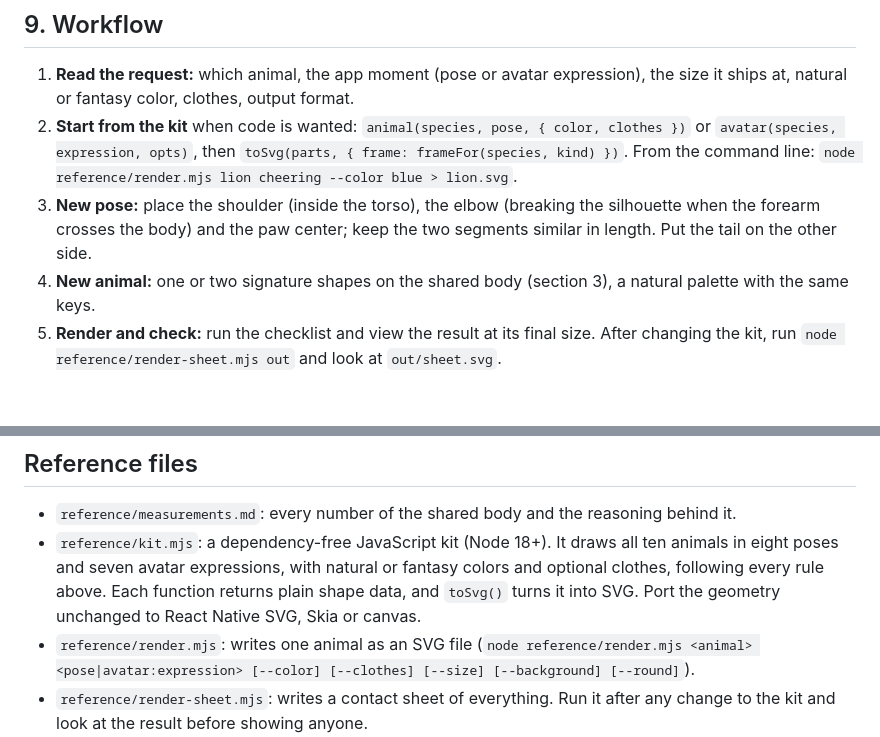
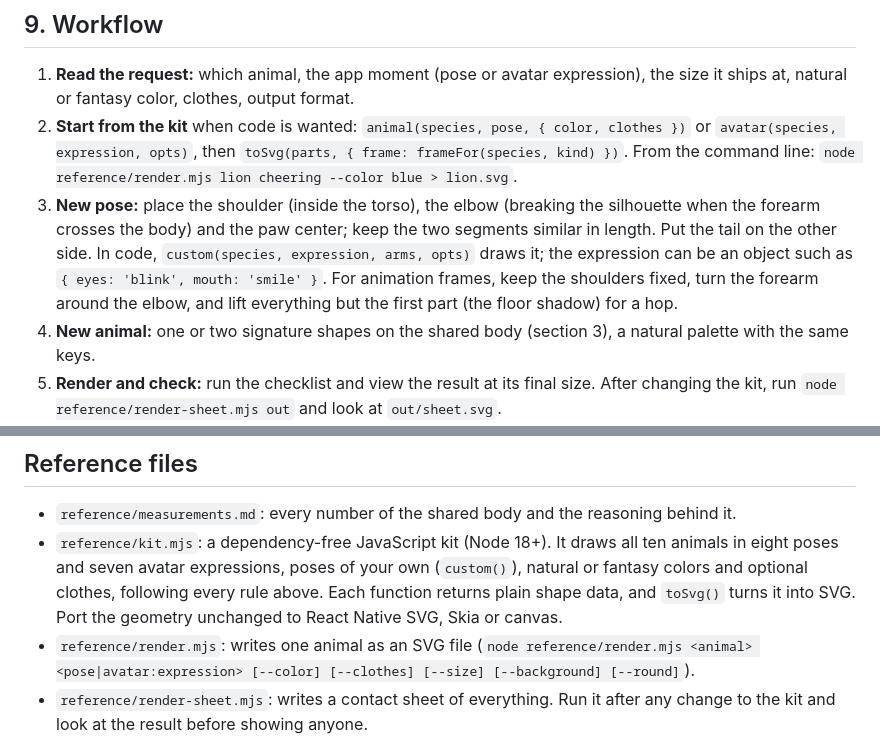
Before and after one commit to rofldark/roundimals, a Markdown page: roundimals/SKILL.md, 2 parts joined by grey strips. Drawn GitHub-style; blank space fills up the shorter version.

```diff
--- a/roundimals/SKILL.md
+++ b/roundimals/SKILL.md
@@ -174,7 +174,7 @@ Tested fantasy starting points (the kit's `FANTASY` names): blue #1CB0F6, purple
 
 1. **Read the request:** which animal, the app moment (pose or avatar expression), the size it ships at, natural or fantasy color, clothes, output format.
 2. **Start from the kit** when code is wanted: `animal(species, pose, { color, clothes })` or `avatar(species, expression, opts)`, then `toSvg(parts, { frame: frameFor(species, kind) })`. From the command line: `node reference/render.mjs lion cheering --color blue > lion.svg`.
-3. **New pose:** place the shoulder (inside the torso), the elbow (breaking the silhouette when the forearm crosses the body) and the paw center; keep the two segments similar in length. Put the tail on the other side.
+3. **New pose:** place the shoulder (inside the torso), the elbow (breaking the silhouette when the forearm crosses the body) and the paw center; keep the two segments similar in length. Put the tail on the other side. In code, `custom(species, expression, arms, opts)` draws it; the expression can be an object such as `{ eyes: 'blink', mouth: 'smile' }`. For animation frames, keep the shoulders fixed, turn the forearm around the elbow, and lift everything but the first part (the floor shadow) for a hop.
 4. **New animal:** one or two signature shapes on the shared body (section 3), a natural palette with the same keys.
 5. **Render and check:** run the checklist and view the result at its final size. After changing the kit, run `node reference/render-sheet.mjs out` and look at `out/sheet.svg`.
 6. **Fix what reads poorly** by changing the pose before adding shapes.
@@ -212,6 +212,6 @@ Tested fantasy starting points (the kit's `FANTASY` names): blue #1CB0F6, purple
 ## Reference files
 
 - `reference/measurements.md`: every number of the shared body and the reasoning behind it.
-- `reference/kit.mjs`: a dependency-free JavaScript kit (Node 18+). It draws all ten animals in eight poses and seven avatar expressions, with natural or fantasy colors and optional clothes, following every rule above. Each function returns plain shape data, and `toSvg()` turns it into SVG. Port the geometry unchanged to React Native SVG, Skia or canvas.
+- `reference/kit.mjs`: a dependency-free JavaScript kit (Node 18+). It draws all ten animals in eight poses and seven avatar expressions, poses of your own (`custom()`), natural or fantasy colors and optional clothes, following every rule above. Each function returns plain shape data, and `toSvg()` turns it into SVG. Port the geometry unchanged to React Native SVG, Skia or canvas.
 - `reference/render.mjs`: writes one animal as an SVG file (`node reference/render.mjs <animal> <pose|avatar:expression> [--color] [--clothes] [--size] [--background] [--round]`).
 - `reference/render-sheet.mjs`: writes a contact sheet of everything. Run it after any change to the kit and look at the result before showing anyone.
```
Also changed, not shown: CHANGELOG.md (+4 -0 lines), README.md (+7 -1 lines), example.gif (added), 2 other files.
